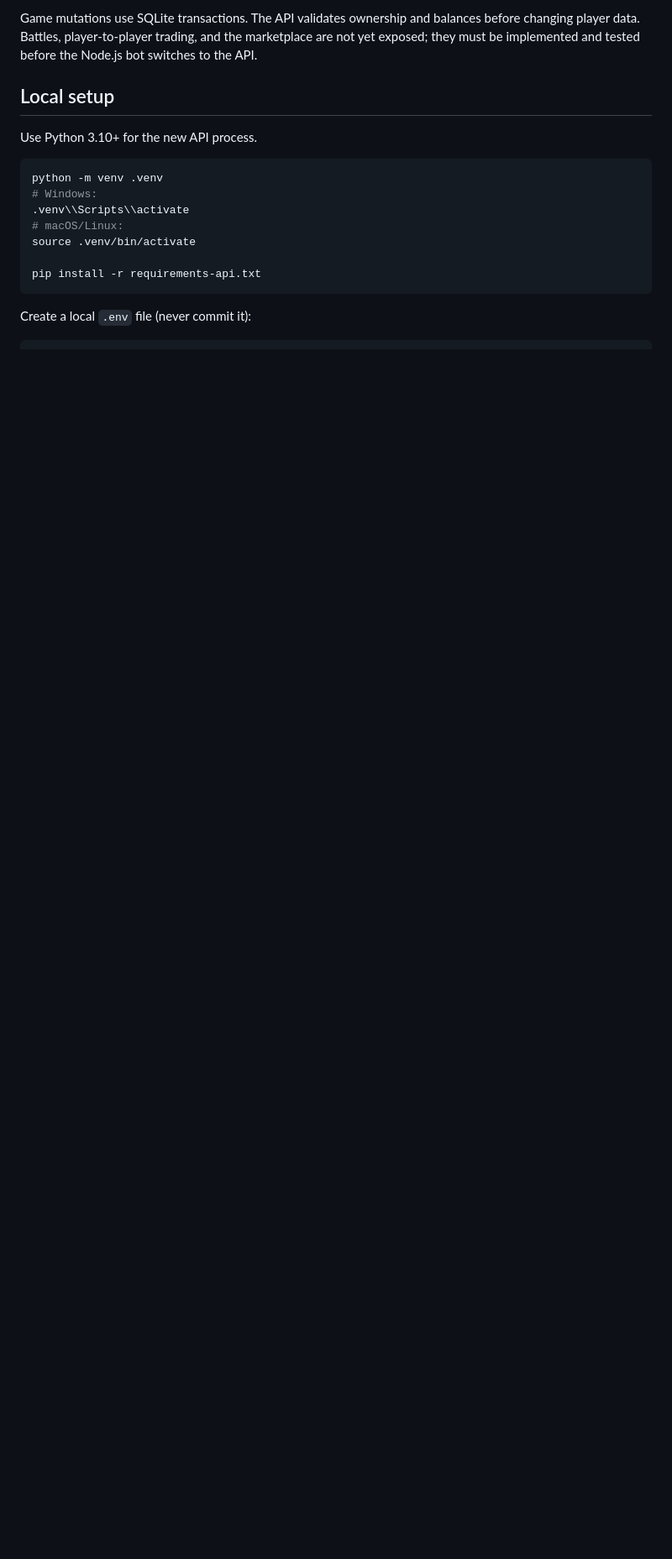
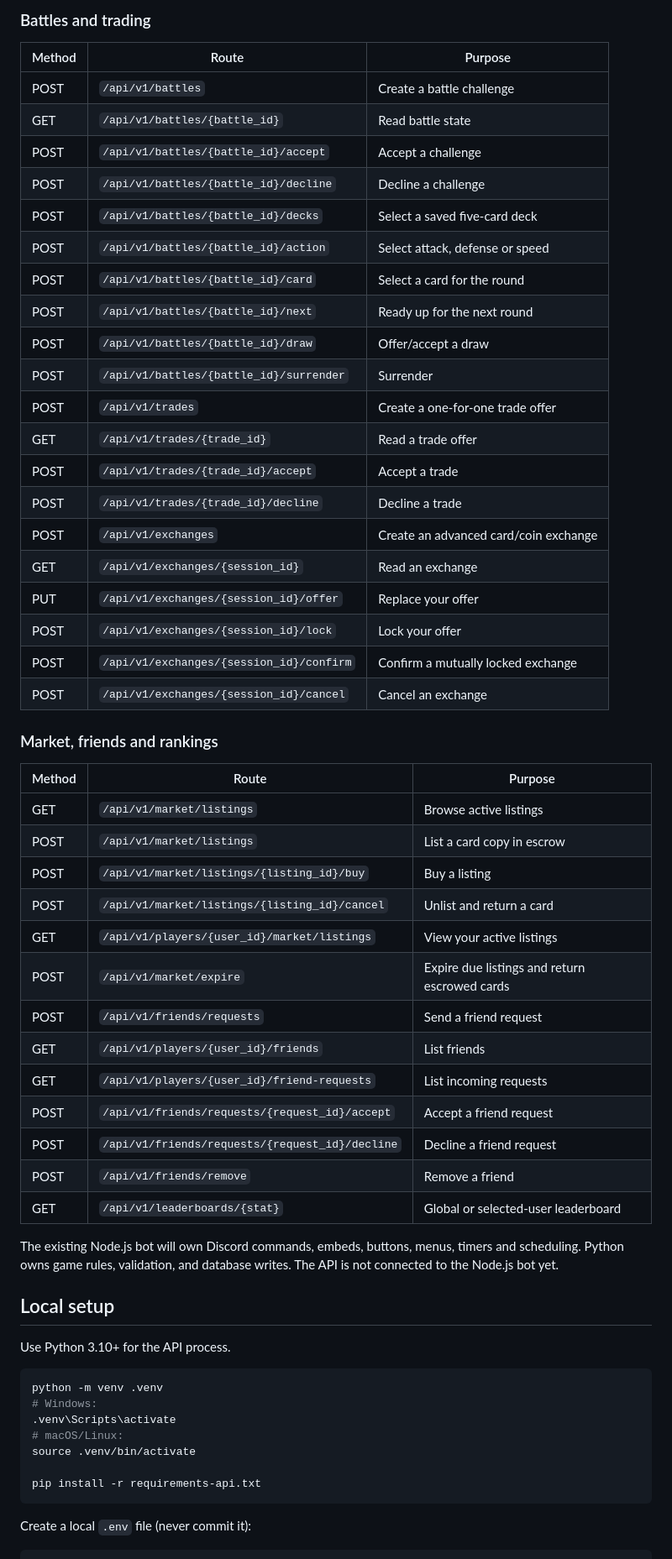
Before and after one commit to ILoveBallsdex/miniature-parakeet, a Markdown page: API_CONVERSION.md, the part around one of its changes. Shown at 84% size. GitHub-like rendering; blank space fills up the shorter version.

````diff
--- a/API_CONVERSION.md
+++ b/API_CONVERSION.md
@@ -37,17 +64,59 @@ Authenticated routes use the `X-API-Key` header.
 
-Game mutations use SQLite transactions. The API validates ownership and
-balances before changing player data. Battles, player-to-player trading, and
-the marketplace are not yet exposed; they must be implemented and tested
-before the Node.js bot switches to the API.
+### Battles and trading
+
+| Method | Route | Purpose |
+|---|---|---|
+| POST | `/api/v1/battles` | Create a battle challenge |
+| GET | `/api/v1/battles/{battle_id}` | Read battle state |
+| POST | `/api/v1/battles/{battle_id}/accept` | Accept a challenge |
+| POST | `/api/v1/battles/{battle_id}/decline` | Decline a challenge |
+| POST | `/api/v1/battles/{battle_id}/decks` | Select a saved five-card deck |
+| POST | `/api/v1/battles/{battle_id}/action` | Select attack, defense or speed |
+| POST | `/api/v1/battles/{battle_id}/card` | Select a card for the round |
+| POST | `/api/v1/battles/{battle_id}/next` | Ready up for the next round |
+| POST | `/api/v1/battles/{battle_id}/draw` | Offer/accept a draw |
+| POST | `/api/v1/battles/{battle_id}/surrender` | Surrender |
+| POST | `/api/v1/trades` | Create a one-for-one trade offer |
+| GET | `/api/v1/trades/{trade_id}` | Read a trade offer |
+| POST | `/api/v1/trades/{trade_id}/accept` | Accept a trade |
+| POST | `/api/v1/trades/{trade_id}/decline` | Decline a trade |
+| POST | `/api/v1/exchanges` | Create an advanced card/coin exchange |
+| GET | `/api/v1/exchanges/{session_id}` | Read an exchange |
+| PUT | `/api/v1/exchanges/{session_id}/offer` | Replace your offer |
+| POST | `/api/v1/exchanges/{session_id}/lock` | Lock your offer |
+| POST | `/api/v1/exchanges/{session_id}/confirm` | Confirm a mutually locked exchange |
+| POST | `/api/v1/exchanges/{session_id}/cancel` | Cancel an exchange |
+
+### Market, friends and rankings
+
+| Method | Route | Purpose |
+|---|---|---|
+| GET | `/api/v1/market/listings` | Browse active listings |
+| POST | `/api/v1/market/listings` | List a card copy in escrow |
+| POST | `/api/v1/market/listings/{listing_id}/buy` | Buy a listing |
+| POST | `/api/v1/market/listings/{listing_id}/cancel` | Unlist and return a card |
+| GET | `/api/v1/players/{user_id}/market/listings` | View your active listings |
+| POST | `/api/v1/market/expire` | Expire due listings and return escrowed cards |
+| POST | `/api/v1/friends/requests` | Send a friend request |
+| GET | `/api/v1/players/{user_id}/friends` | List friends |
+| GET | `/api/v1/players/{user_id}/friend-requests` | List incoming requests |
+| POST | `/api/v1/friends/requests/{request_id}/accept` | Accept a friend request |
+| POST | `/api/v1/friends/requests/{request_id}/decline` | Decline a friend request |
+| POST | `/api/v1/friends/remove` | Remove a friend |
+| GET | `/api/v1/leaderboards/{stat}` | Global or selected-user leaderboard |
+
+The existing Node.js bot will own Discord commands, embeds, buttons, menus,
+timers and scheduling. Python owns game rules, validation, and database writes.
+The API is not connected to the Node.js bot yet.
 
 ## Local setup
 
-Use Python 3.10+ for the new API process.
+Use Python 3.10+ for the API process.
 
 ```bash
 python -m venv .venv
 # Windows:
-.venv\\Scripts\\activate
+.venv\Scripts\activate
 # macOS/Linux:
 source .venv/bin/activate
 
````
Also changed, not shown: other parts of API_CONVERSION.md (+81 -35 lines).
